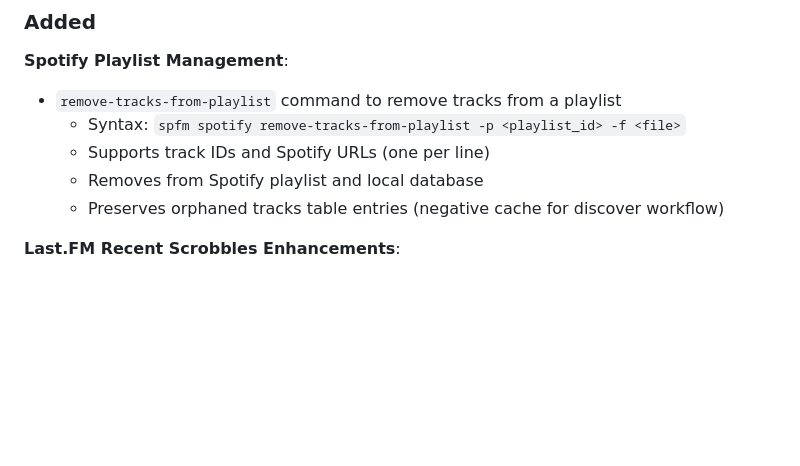
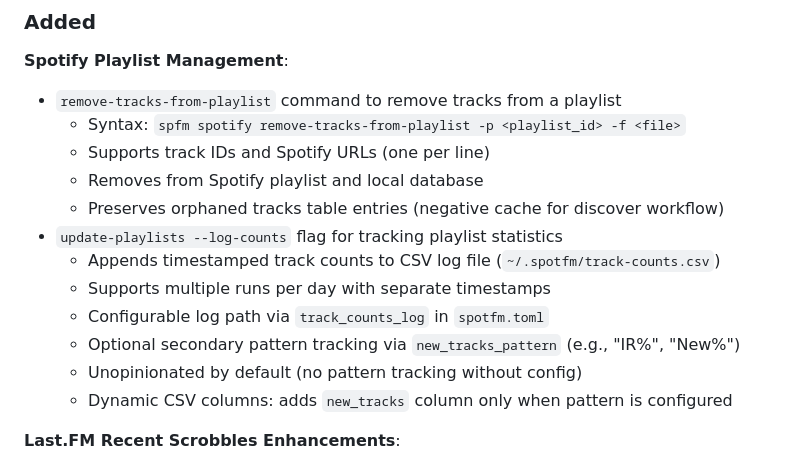
Before and after one commit to jmlrt/spotfm, a Markdown page: CHANGELOG.md, the part around the change. GitHub-like rendering; blank space fills up the shorter version.

```diff
--- a/CHANGELOG.md
+++ b/CHANGELOG.md
@@ -33,6 +33,13 @@ and this project adheres to [Semantic Versioning](https://semver.org/spec/v2.0.0
   - Supports track IDs and Spotify URLs (one per line)
   - Removes from Spotify playlist and local database
   - Preserves orphaned tracks table entries (negative cache for discover workflow)
+- `update-playlists --log-counts` flag for tracking playlist statistics
+  - Appends timestamped track counts to CSV log file (`~/.spotfm/track-counts.csv`)
+  - Supports multiple runs per day with separate timestamps
+  - Configurable log path via `track_counts_log` in `spotfm.toml`
+  - Optional secondary pattern tracking via `new_tracks_pattern` (e.g., "IR%", "New%")
+  - Unopinionated by default (no pattern tracking without config)
+  - Dynamic CSV columns: adds `new_tracks` column only when pattern is configured
 
 **Last.FM Recent Scrobbles Enhancements**:
 - **State tracking now default** for `recent-scrobbles` command
```
Also changed, not shown: README.md (+39 -0 lines), SPEC.md (+40 -2 lines).
